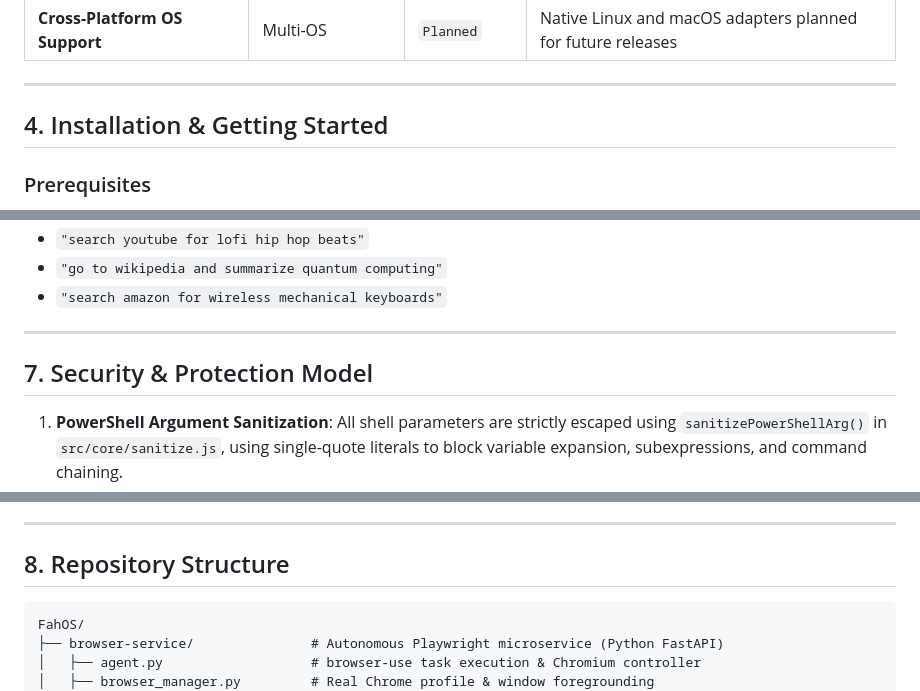
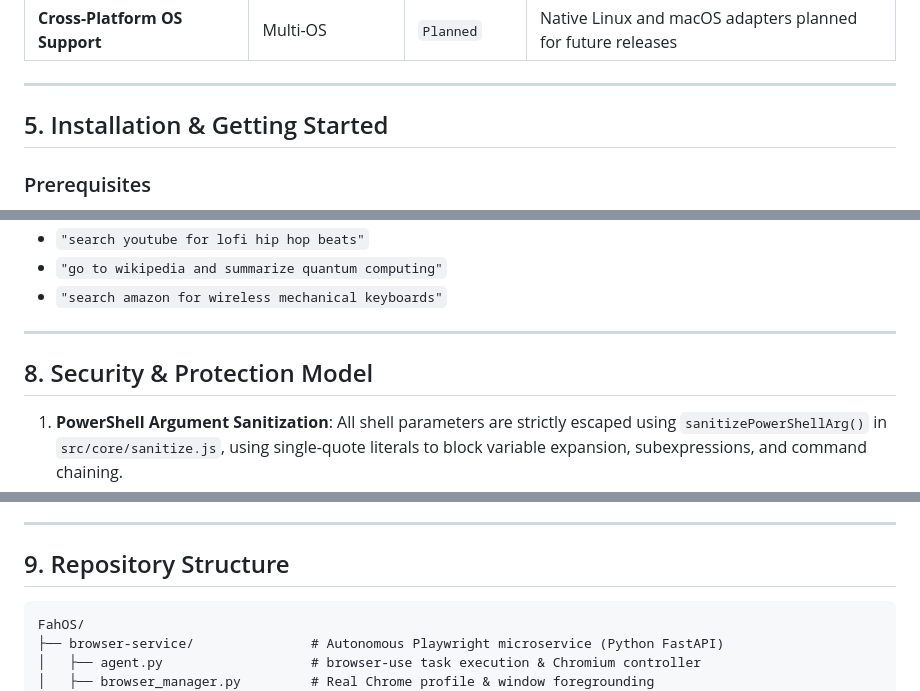
Before and after one commit to agasthya2006/FahOS, a Markdown page: README.md, 3 parts joined by grey strips. Rendered like a GitHub page.

````diff
--- a/README.md
+++ b/README.md
@@ -121,7 +148,7 @@ graph TB
 
 ---
 
-## 4. Installation & Getting Started
+## 5. Installation & Getting Started
 
 ### Prerequisites
 - **Windows 10 or 11 (64-bit)**
@@ -213,7 +240,7 @@ npm start
 
 ---
 
-## 7. Security & Protection Model
+## 8. Security & Protection Model
 
 1. **PowerShell Argument Sanitization**: All shell parameters are strictly escaped using `sanitizePowerShellArg()` in `src/core/sanitize.js`, using single-quote literals to block variable expansion, subexpressions, and command chaining.
 2. **Safe Deletions**: File deletions are safely transferred to the Windows Recycle Bin using Microsoft VisualBasic FileIO rather than executing permanent disk removals.
@@ -223,7 +250,7 @@ npm start
 
 ---
 
-## 8. Repository Structure
+## 9. Repository Structure
 
 ```
 FahOS/
````
Also changed, not shown: other parts of README.md (+33 -6 lines).
